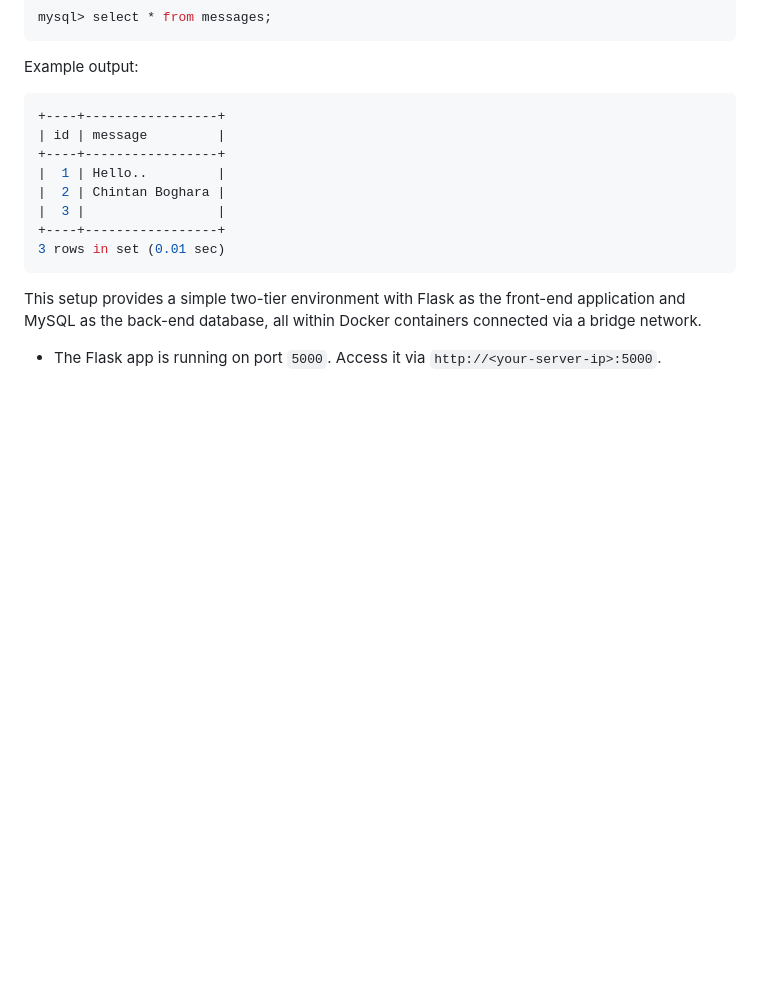
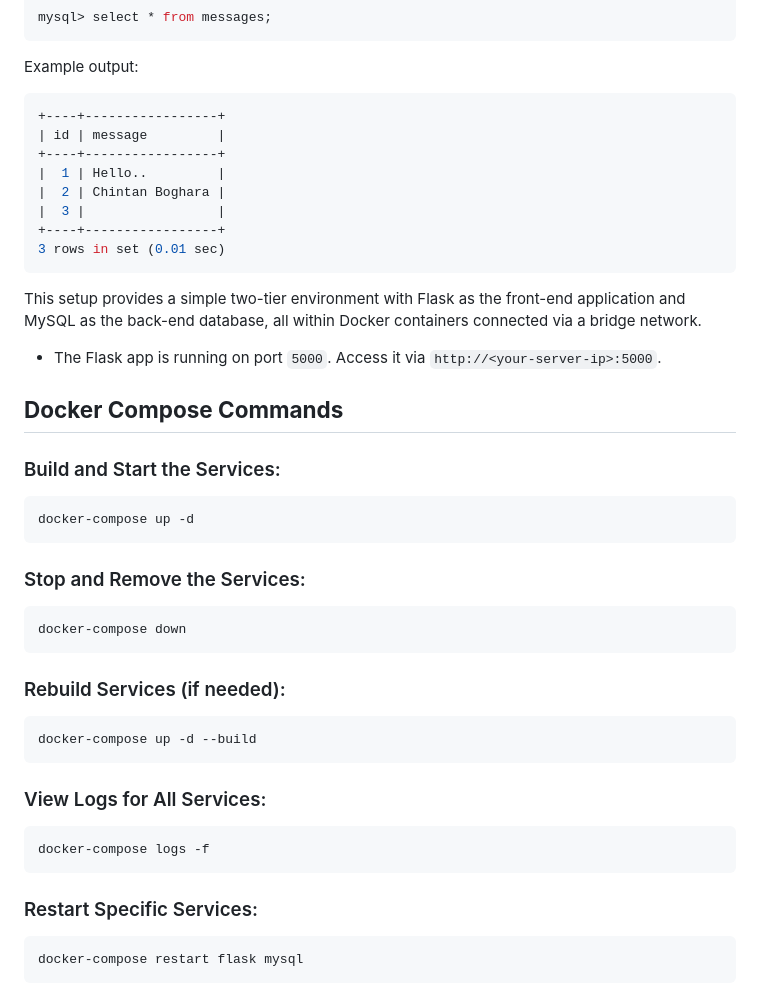
Before and after one commit to chintanboghara/Two-Tier-DockerBridge-Flask-MySQL, a Markdown page: README.md, the part around the change. GitHub-like rendering; blank space fills up the shorter version.

````diff
--- a/README.md
+++ b/README.md
@@ -125,3 +125,35 @@ Example output:
 This setup provides a simple two-tier environment with Flask as the front-end application and MySQL as the back-end database, all within Docker containers connected via a bridge network.
 
 - The Flask app is running on port `5000`. Access it via `http://<your-server-ip>:5000`.
+
+## **Docker Compose Commands**
+
+### Build and Start the Services:
+
+```bash
+docker-compose up -d
+```
+
+### Stop and Remove the Services:
+
+```bash
+docker-compose down
+```
+
+### Rebuild Services (if needed):
+
+```bash
+docker-compose up -d --build
+```
+
+### View Logs for All Services:
+
+```bash
+docker-compose logs -f
+```
+
+### Restart Specific Services:
+
+```bash
+docker-compose restart flask mysql
+```
````
